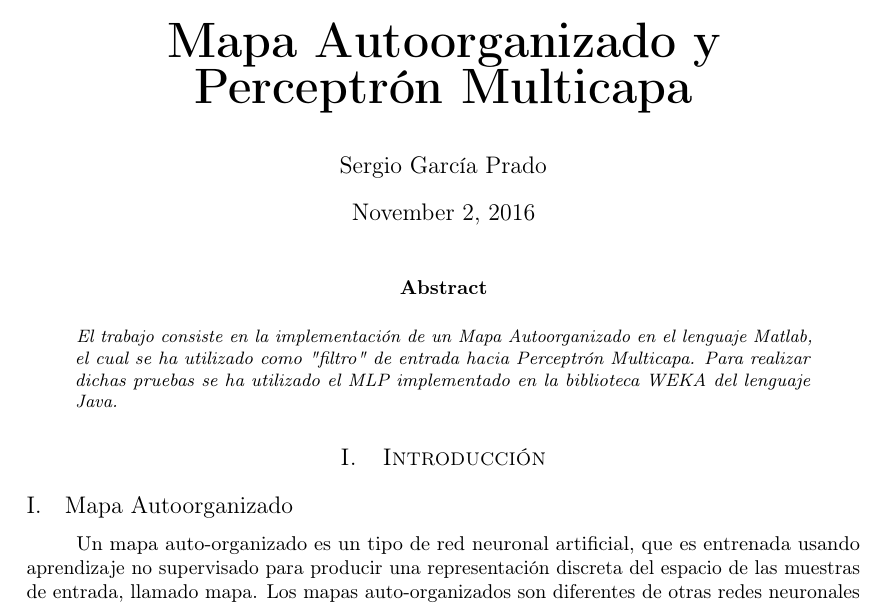
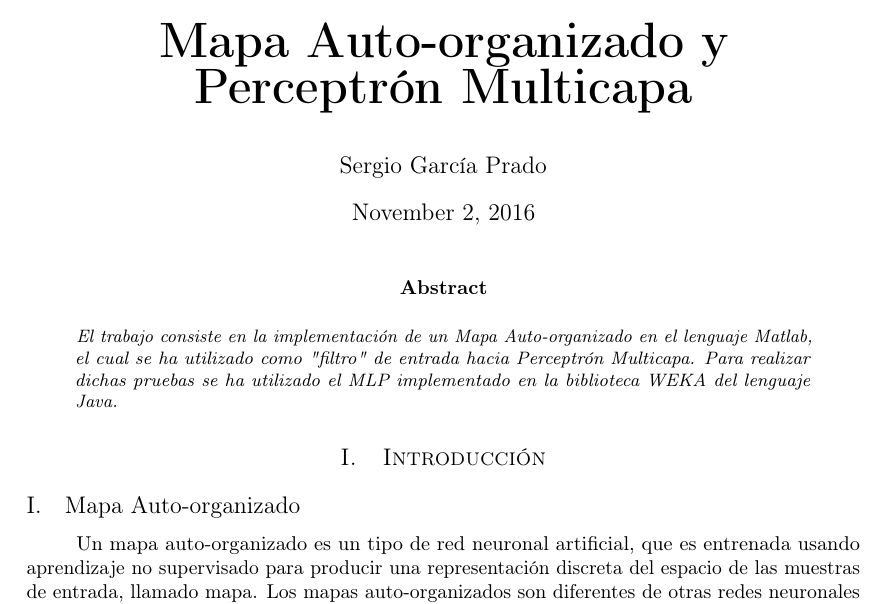
Before and after one commit to garciparedes/data-mining-som-mlp, a LaTeX paper (report/report.tex): part of page 1 of 3, cut so that both start at the same text. Compiled offline with pdfLaTeX.

Commit message:
Improved readability of code

```diff
--- a/report/report.tex
+++ b/report/report.tex
@@ -35,14 +35,14 @@
 \pagestyle{fancy}
 \fancyhead{}
 \fancyfoot{}
-\fancyhead[C]{ \today \ $\bullet$ Minería de Datos $\bullet$ Mapa Autoorganizado y Perceptrón Multicapa}
+\fancyhead[C]{ \today \ $\bullet$ Minería de Datos $\bullet$ Mapa Auto-organizado y Perceptrón Multicapa}
 \fancyfoot[RO,LE]{\thepage}
 
 %----------------------------------------------------------------------------------------
 %	TITLE SECTION
 %----------------------------------------------------------------------------------------
 
-\title{\vspace{-15mm}\fontsize{24pt}{10pt}\selectfont\textbf{Mapa Autoorganizado y \\ Perceptrón Multicapa}} % Article title
+\title{\vspace{-15mm}\fontsize{24pt}{10pt}\selectfont\textbf{Mapa Auto-organizado y \\ Perceptrón Multicapa}} % Article title
 
 \author{Sergio García Prado}
 \date{\today}
@@ -60,7 +60,7 @@
 %----------------------------------------------------------------------------------------
 
 	\begin{abstract}
-		\noindent El trabajo consiste en la implementación de un Mapa Autoorganizado en el lenguaje Matlab, el cual se ha utilizado como "filtro" de entrada hacia Perceptrón Multicapa. Para realizar dichas pruebas se ha utilizado el MLP implementado en la biblioteca WEKA del lenguaje Java.
+		\noindent El trabajo consiste en la implementación de un Mapa Auto-organizado en el lenguaje Matlab, el cual se ha utilizado como "filtro" de entrada hacia Perceptrón Multicapa. Para realizar dichas pruebas se ha utilizado el MLP implementado en la biblioteca WEKA del lenguaje Java.
 	\end{abstract}
 %----------------------------------------------------------------------------------------
 %	TEXT
```
Also changed, not shown: report/report.pdf, report/report.tex (2 more changed lines), 1 other file.
